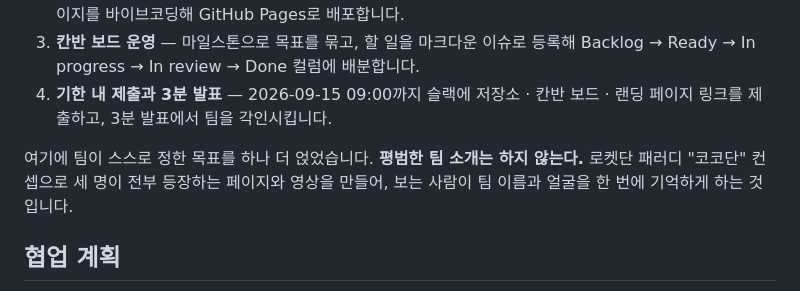
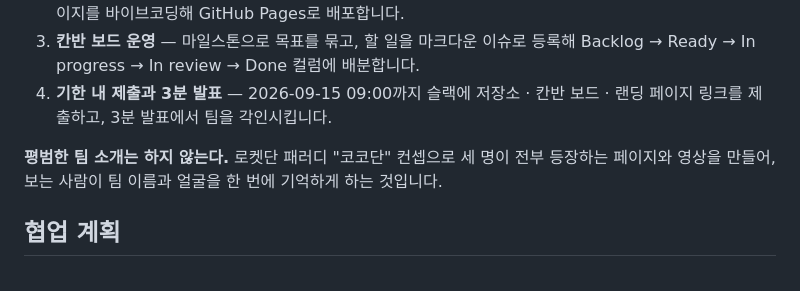
Before and after one commit to ygrcap1234-byte/3-TEAM, a Markdown page: README.md, the part around the change. GitHub-like rendering.

```diff
--- a/README.md
+++ b/README.md
@@ -42,7 +42,7 @@
 3. **칸반 보드 운영** — 마일스톤으로 목표를 묶고, 할 일을 마크다운 이슈로 등록해 Backlog → Ready → In progress → In review → Done 컬럼에 배분합니다.
 4. **기한 내 제출과 3분 발표** — 2026-09-15 09:00까지 슬랙에 저장소 · 칸반 보드 · 랜딩 페이지 링크를 제출하고, 3분 발표에서 팀을 각인시킵니다.
 
-여기에 팀이 스스로 정한 목표를 하나 더 얹었습니다. **평범한 팀 소개는 하지 않는다.** 로켓단 패러디 "코코단" 컨셉으로 세 명이 전부 등장하는 페이지와 영상을 만들어, 보는 사람이 팀 이름과 얼굴을 한 번에 기억하게 하는 것입니다.
+ **평범한 팀 소개는 하지 않는다.** 로켓단 패러디 "코코단" 컨셉으로 세 명이 전부 등장하는 페이지와 영상을 만들어, 보는 사람이 팀 이름과 얼굴을 한 번에 기억하게 하는 것입니다.
 
 ## 협업 계획
 
```
